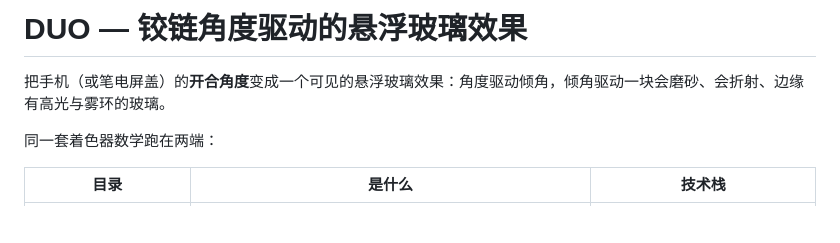
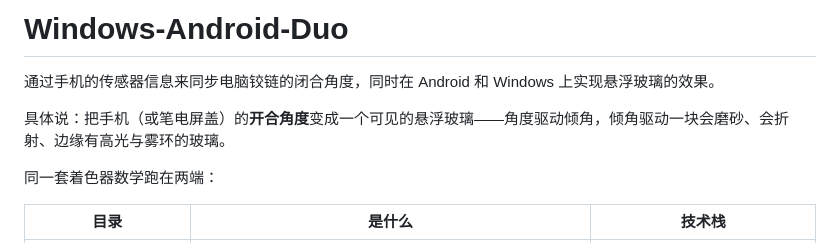
Before and after one commit to thishaowang-cyber/Windows-Android-Duo, a Markdown page: README.md, the part around the change. Drawn GitHub-style; blank space fills up the shorter version.

Commit message:
README: 用仓库名与作者描述开篇

```diff
--- a/README.md
+++ b/README.md
@@ -1,6 +1,8 @@
-# DUO — 铰链角度驱动的悬浮玻璃效果
+# Windows-Android-Duo
 
-把手机（或笔电屏盖）的**开合角度**变成一个可见的悬浮玻璃效果：角度驱动倾角，倾角驱动一块会磨砂、会折射、边缘有高光与雾环的玻璃。
+通过手机的传感器信息来同步电脑铰链的闭合角度，同时在 Android 和 Windows 上实现悬浮玻璃的效果。
+
+具体说：把手机（或笔电屏盖）的**开合角度**变成一个可见的悬浮玻璃——角度驱动倾角，倾角驱动一块会磨砂、会折射、边缘有高光与雾环的玻璃。
 
 同一套着色器数学跑在两端：
 
```
